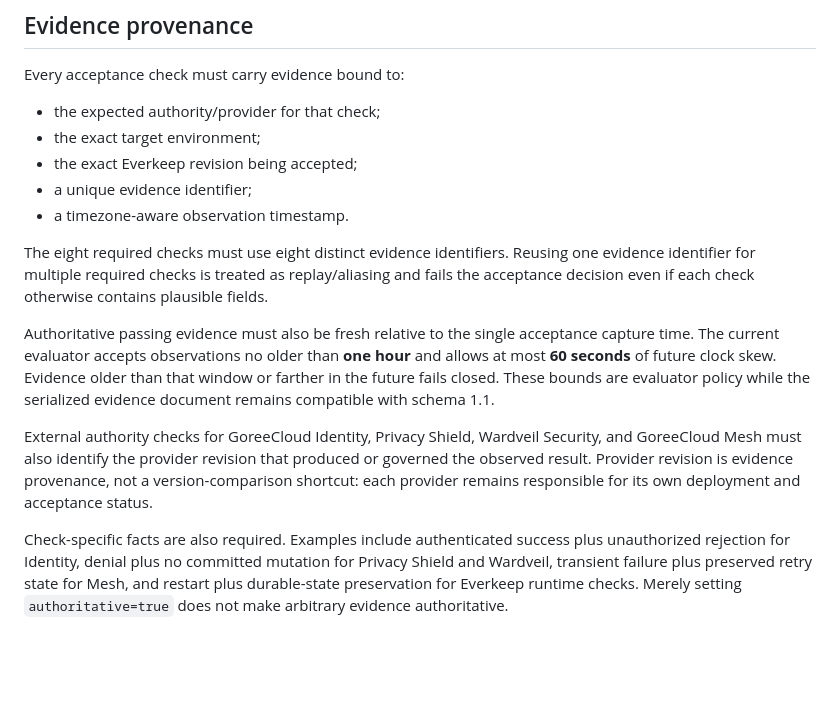
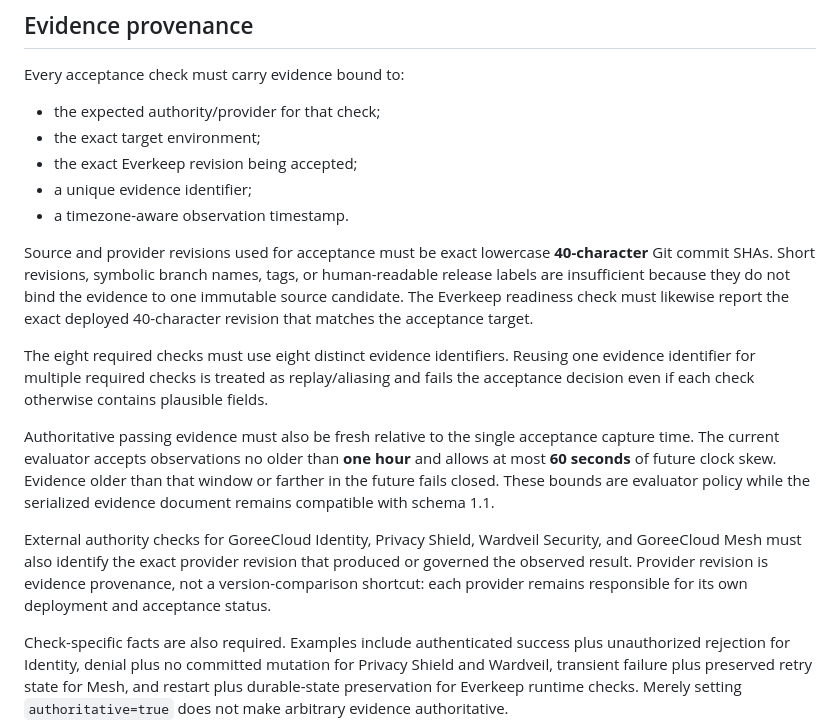
Before and after one commit to GoreeCloud/everkeep, a Markdown page: docs/LIVE-ACCEPTANCE.md, the part around the change. Drawn GitHub-style; blank space fills up the shorter version.

Commit message:
Document exact live acceptance revisions

```diff
--- a/docs/LIVE-ACCEPTANCE.md
+++ b/docs/LIVE-ACCEPTANCE.md
@@ -25,11 +25,13 @@ Every acceptance check must carry evidence bound to:
 - a unique evidence identifier;
 - a timezone-aware observation timestamp.
 
+Source and provider revisions used for acceptance must be exact lowercase **40-character** Git commit SHAs. Short revisions, symbolic branch names, tags, or human-readable release labels are insufficient because they do not bind the evidence to one immutable source candidate. The Everkeep readiness check must likewise report the exact deployed 40-character revision that matches the acceptance target.
+
 The eight required checks must use eight distinct evidence identifiers. Reusing one evidence identifier for multiple required checks is treated as replay/aliasing and fails the acceptance decision even if each check otherwise contains plausible fields.
 
 Authoritative passing evidence must also be fresh relative to the single acceptance capture time. The current evaluator accepts observations no older than **one hour** and allows at most **60 seconds** of future clock skew. Evidence older than that window or farther in the future fails closed. These bounds are evaluator policy while the serialized evidence document remains compatible with schema 1.1.
 
-External authority checks for GoreeCloud Identity, Privacy Shield, Wardveil Security, and GoreeCloud Mesh must also identify the provider revision that produced or governed the observed result. Provider revision is evidence provenance, not a version-comparison shortcut: each provider remains responsible for its own deployment and acceptance status.
+External authority checks for GoreeCloud Identity, Privacy Shield, Wardveil Security, and GoreeCloud Mesh must also identify the exact provider revision that produced or governed the observed result. Provider revision is evidence provenance, not a version-comparison shortcut: each provider remains responsible for its own deployment and acceptance status.
 
 Check-specific facts are also required. Examples include authenticated success plus unauthorized rejection for Identity, denial plus no committed mutation for Privacy Shield and Wardveil, transient failure plus preserved retry state for Mesh, and restart plus durable-state preservation for Everkeep runtime checks. Merely setting `authoritative=true` does not make arbitrary evidence authoritative.
 
```
